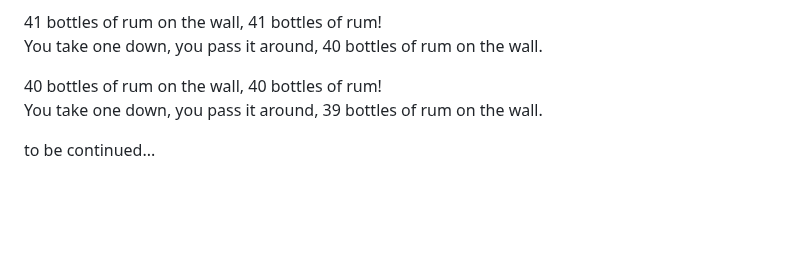
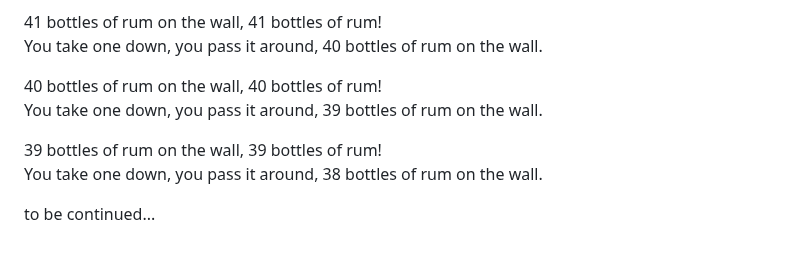
Before and after one commit to ParanoidUser/yolo, a Markdown page: CHANGEME.md, the part around the change. GitHub-like rendering; blank space fills up the shorter version.

Commit message:
Update CHANGEME.md
New verse added

```diff
--- a/CHANGEME.md
+++ b/CHANGEME.md
@@ -283,4 +283,7 @@ You take one down, you pass it around, 40 bottles of rum on the wall.
 40 bottles of rum on the wall, 40 bottles of rum!
 You take one down, you pass it around, 39 bottles of rum on the wall.
 
+39 bottles of rum on the wall, 39 bottles of rum!
+You take one down, you pass it around, 38 bottles of rum on the wall.
+
 to be continued...
```
